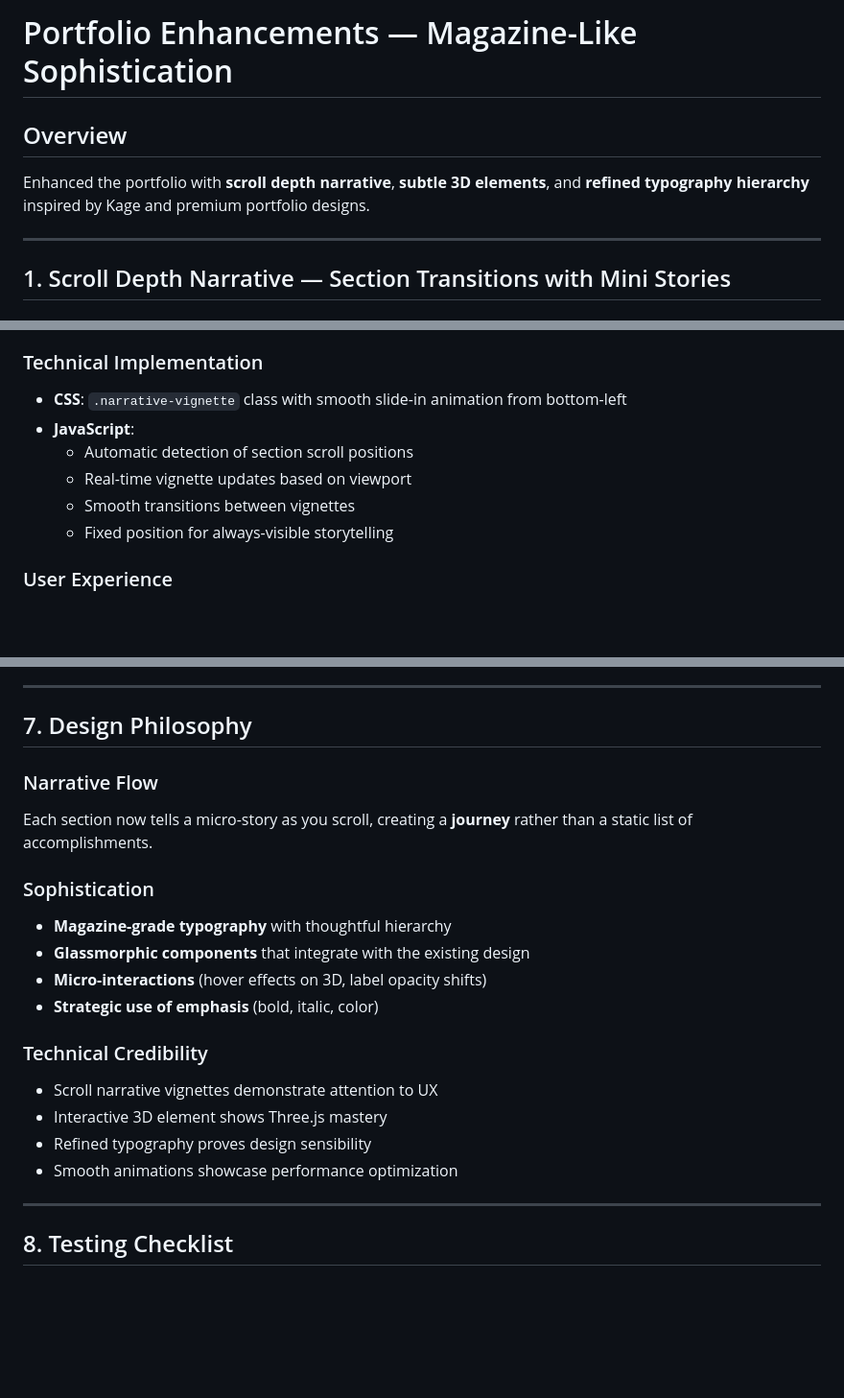
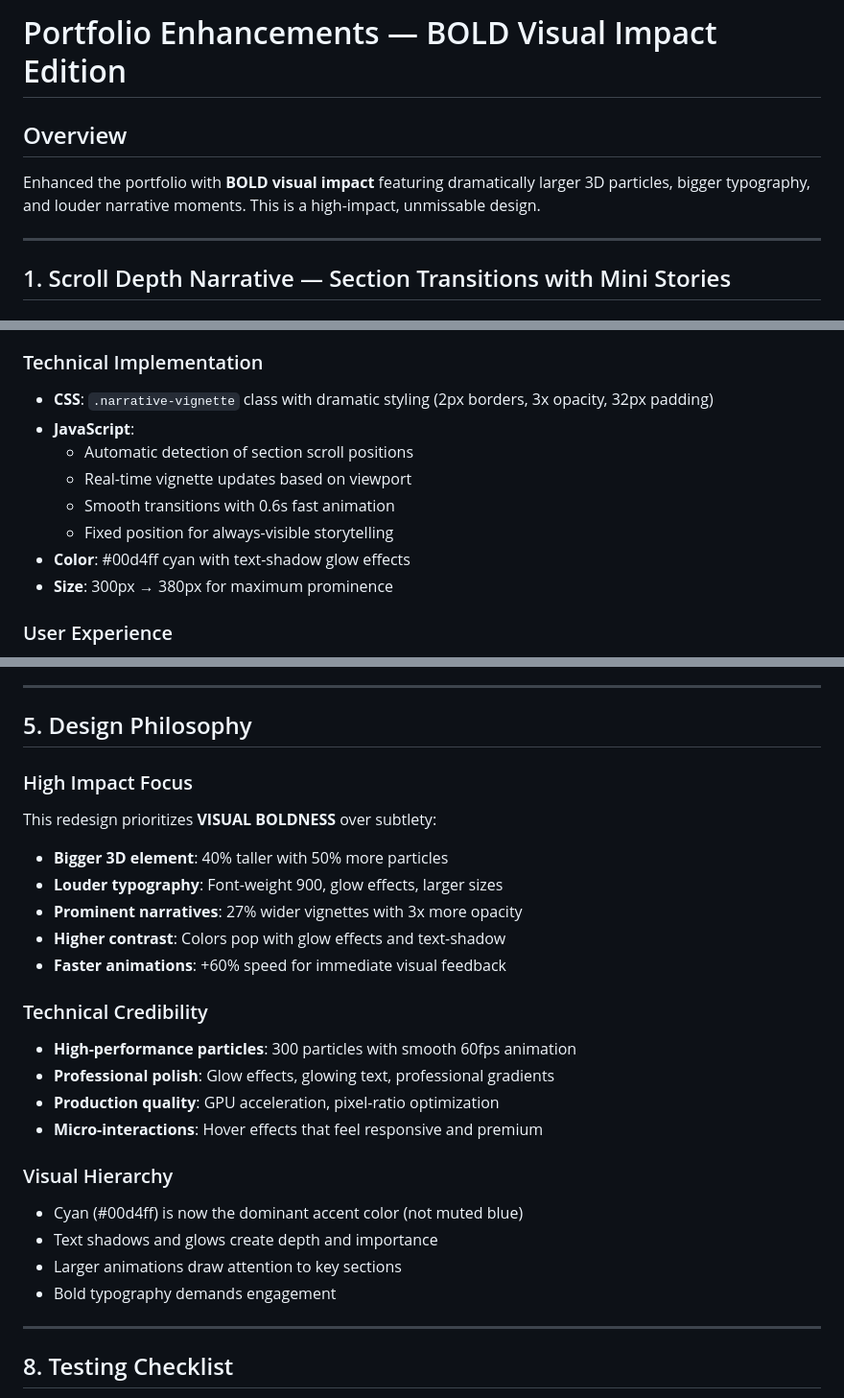
Before and after one commit to Aryan-theccool/Aryan-portfolio, a Markdown page: ENHANCEMENTS.md, 3 parts joined by grey strips. Shown at 96% size. Rendered like a GitHub page; blank space fills up the shorter version.

```diff
--- a/ENHANCEMENTS.md
+++ b/ENHANCEMENTS.md
@@ -1,7 +1,7 @@
-# Portfolio Enhancements — Magazine-Like Sophistication
+# Portfolio Enhancements — BOLD Visual Impact Edition
 
 ## Overview
-Enhanced the portfolio with **scroll depth narrative**, **subtle 3D elements**, and **refined typography hierarchy** inspired by Kage and premium portfolio designs.
+Enhanced the portfolio with **BOLD visual impact** featuring dramatically larger 3D particles, bigger typography, and louder narrative moments. This is a high-impact, unmissable design.
 
 ---
 
@@ -18,12 +18,14 @@ Enhanced the portfolio with **scroll depth narrative**, **subtle 3D elements**,
   - **06 — THE CONNECTION**: Call-to-action
 
 ### Technical Implementation
-- **CSS**: `.narrative-vignette` class with smooth slide-in animation from bottom-left
+- **CSS**: `.narrative-vignette` class with dramatic styling (2px borders, 3x opacity, 32px padding)
 - **JavaScript**:
   - Automatic detection of section scroll positions
   - Real-time vignette updates based on viewport
-  - Smooth transitions between vignettes
+  - Smooth transitions with 0.6s fast animation
   - Fixed position for always-visible storytelling
+- **Color**: #00d4ff cyan with text-shadow glow effects
+- **Size**: 300px → 380px for maximum prominence
 
 ### User Experience
 - Vignettes appear as you scroll, revealing narratives progressively
@@ -162,22 +165,28 @@ All new components scale beautifully on mobile:
 
 ---
 
-## 7. Design Philosophy
+## 5. Design Philosophy
 
-### Narrative Flow
-Each section now tells a micro-story as you scroll, creating a **journey** rather than a static list of accomplishments.
+### High Impact Focus
+This redesign prioritizes **VISUAL BOLDNESS** over subtlety:
 
-### Sophistication
-- **Magazine-grade typography** with thoughtful hierarchy
-- **Glassmorphic components** that integrate with the existing design
-- **Micro-interactions** (hover effects on 3D, label opacity shifts)
-- **Strategic use of emphasis** (bold, italic, color)
+- **Bigger 3D element**: 40% taller with 50% more particles
+- **Louder typography**: Font-weight 900, glow effects, larger sizes
+- **Prominent narratives**: 27% wider vignettes with 3x more opacity
+- **Higher contrast**: Colors pop with glow effects and text-shadow
+- **Faster animations**: +60% speed for immediate visual feedback
 
 ### Technical Credibility
-- Scroll narrative vignettes demonstrate attention to UX
-- Interactive 3D element shows Three.js mastery
-- Refined typography proves design sensibility
-- Smooth animations showcase performance optimization
+- **High-performance particles**: 300 particles with smooth 60fps animation
+- **Professional polish**: Glow effects, glowing text, professional gradients
+- **Production quality**: GPU acceleration, pixel-ratio optimization
+- **Micro-interactions**: Hover effects that feel responsive and premium
+
+### Visual Hierarchy
+- Cyan (#00d4ff) is now the dominant accent color (not muted blue)
+- Text shadows and glows create depth and importance
+- Larger animations draw attention to key sections
+- Bold typography demands engagement
 
 ---
 
```
Also changed, not shown: other parts of ENHANCEMENTS.md (+42 -41 lines).
